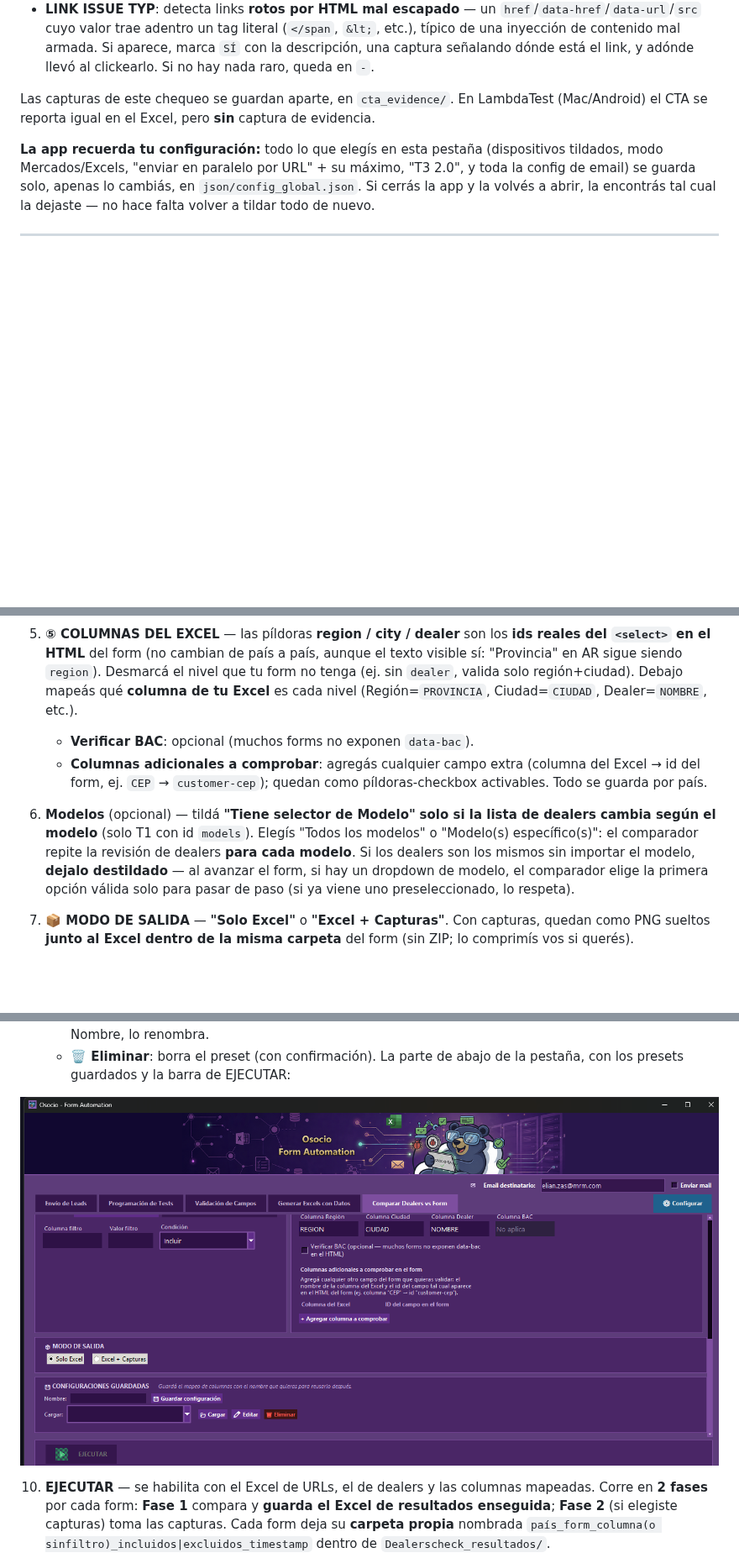
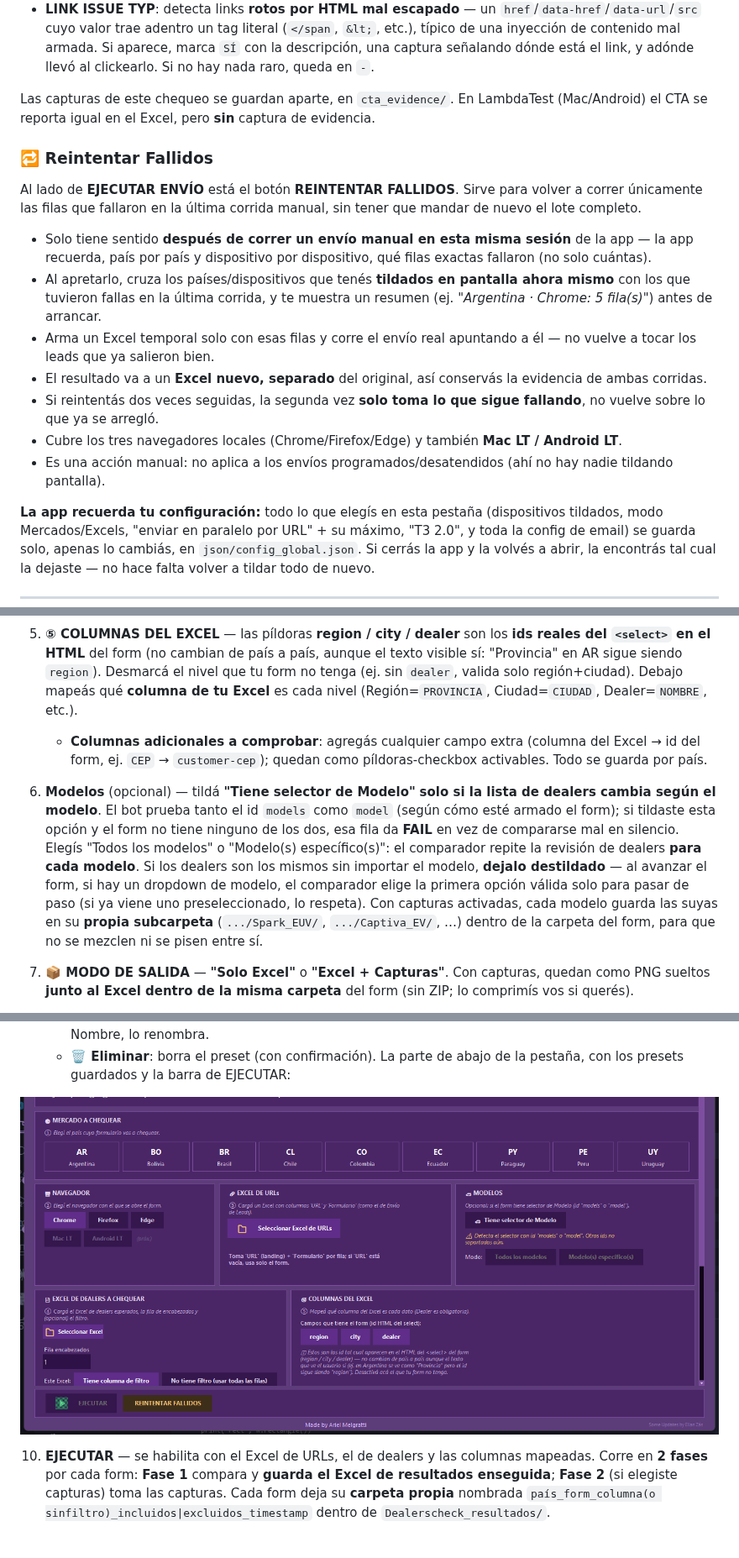
Before and after one commit to ElianZas2-MRM/Ocioso_Update, a Markdown page: README.md, 3 parts joined by grey strips. Shown at 84% size. Rendered like a GitHub page; pictures changed too: Asset/screenshots/44_dealers_abajo.png; blank space fills up the shorter version.

Commit message:
docs: actualiza README y capturas con reintento de fallidos y drivers
Documenta el boton REINTENTAR FALLIDOS (Envio de Leads y Comparador de
Dealers), el estado MISSING, las columnas Posicion Dealer/Ciudad, el
alias models/model, y saca la mencion a Verificar BAC que ya no existe
en pantalla. Capturas de Envio de Leads y Comparador de Dealers
regeneradas contra la app actual.

```diff
--- a/README.md
+++ b/README.md
@@ -208,6 +208,18 @@ Después de enviar el lead, la app no se queda solo con la captura de la TY page
 
 Las capturas de este chequeo se guardan aparte, en `cta_evidence/`. En LambdaTest (Mac/Android) el CTA se reporta igual en el Excel, pero **sin** captura de evidencia.
 
+### 🔁 Reintentar Fallidos
+
+Al lado de **EJECUTAR ENVÍO** está el botón **REINTENTAR FALLIDOS**. Sirve para volver a correr únicamente las filas que fallaron en la última corrida manual, sin tener que mandar de nuevo el lote completo.
+
+- Solo tiene sentido **después de correr un envío manual en esta misma sesión** de la app — la app recuerda, país por país y dispositivo por dispositivo, qué filas exactas fallaron (no solo cuántas).
+- Al apretarlo, cruza los países/dispositivos que tenés **tildados en pantalla ahora mismo** con los que tuvieron fallas en la última corrida, y te muestra un resumen (ej. *"Argentina · Chrome: 5 fila(s)"*) antes de arrancar.
+- Arma un Excel temporal solo con esas filas y corre el envío real apuntando a él — no vuelve a tocar los leads que ya salieron bien.
+- El resultado va a un **Excel nuevo, separado** del original, así conservás la evidencia de ambas corridas.
+- Si reintentás dos veces seguidas, la segunda vez **solo toma lo que sigue fallando**, no vuelve sobre lo que ya se arregló.
+- Cubre los tres navegadores locales (Chrome/Firefox/Edge) y también **Mac LT / Android LT**.
+- Es una acción manual: no aplica a los envíos programados/desatendidos (ahí no hay nadie tildando pantalla).
+
 **La app recuerda tu configuración:** todo lo que elegís en esta pestaña (dispositivos tildados, modo Mercados/Excels, "enviar en paralelo por URL" + su máximo, "T3 2.0", y toda la config de email) se guarda solo, apenas lo cambiás, en `json/config_global.json`. Si cerrás la app y la volvés a abrir, la encontrás tal cual la dejaste — no hace falta volver a tildar todo de nuevo.
 
 ---
@@ -333,9 +345,8 @@ La pestaña sigue una **mini-guía numerada ①→⑤**, toda arriba de la barra
 ![Comparar Dealers — filtro, columnas, salida, email y presets](Asset/screenshots/31_dealers_tab_mid.png)
 
 5. **⑤ COLUMNAS DEL EXCEL** — las píldoras **region / city / dealer** son los **ids reales del `<select>` en el HTML** del form (no cambian de país a país, aunque el texto visible sí: "Provincia" en AR sigue siendo `region`). Desmarcá el nivel que tu form no tenga (ej. sin `dealer`, valida solo región+ciudad). Debajo mapeás qué **columna de tu Excel** es cada nivel (Región=`PROVINCIA`, Ciudad=`CIUDAD`, Dealer=`NOMBRE`, etc.).
-   - **Verificar BAC**: opcional (muchos forms no exponen `data-bac`).
    - **Columnas adicionales a comprobar**: agregás cualquier campo extra (columna del Excel → id del form, ej. `CEP` → `customer-cep`); quedan como píldoras-checkbox activables. Todo se guarda por país.
-6. **Modelos** (opcional) — tildá **"Tiene selector de Modelo"** **solo si la lista de dealers cambia según el modelo** (solo T1 con id `models`). Elegís "Todos los modelos" o "Modelo(s) específico(s)": el comparador repite la revisión de dealers **para cada modelo**. Si los dealers son los mismos sin importar el modelo, **dejalo destildado** — al avanzar el form, si hay un dropdown de modelo, el comparador elige la primera opción válida solo para pasar de paso (si ya viene uno preseleccionado, lo respeta).
+6. **Modelos** (opcional) — tildá **"Tiene selector de Modelo"** **solo si la lista de dealers cambia según el modelo**. El bot prueba tanto el id `models` como `model` (según cómo esté armado el form); si tildaste esta opción y el form no tiene ninguno de los dos, esa fila da **FAIL** en vez de compararse mal en silencio. Elegís "Todos los modelos" o "Modelo(s) específico(s)": el comparador repite la revisión de dealers **para cada modelo**. Si los dealers son los mismos sin importar el modelo, **dejalo destildado** — al avanzar el form, si hay un dropdown de modelo, el comparador elige la primera opción válida solo para pasar de paso (si ya viene uno preseleccionado, lo respeta). Con capturas activadas, cada modelo guarda las suyas en su **propia subcarpeta** (`.../Spark_EUV/`, `.../Captiva_EV/`, …) dentro de la carpeta del form, para que no se mezclen ni se pisen entre sí.
 7. **📦 MODO DE SALIDA** — **"Solo Excel"** o **"Excel + Capturas"**. Con capturas, quedan como PNG sueltos **junto al Excel dentro de la misma carpeta** del form (sin ZIP; lo comprimís vos si querés).
 8. **Envío por email** — no hay configuración de mail dentro de esta pestaña: se controla **solo desde la barra superior de la app** (campo **Email destinatario** + checkbox **Enviar mail**), igual que para el resto de las pestañas. Si al ejecutar el Comparador tenés "Enviar mail" tildado, al terminar **cada form** se manda un mail con su reporte: adjunta la **carpeta completa (Excel + capturas) en un ZIP** si elegiste "Excel + Capturas", o **solo el Excel** si elegiste "Solo Excel". El cuerpo trae el resumen PASS/FAIL/EXTRA/DUPLICADO/OCULTO/NOTA.
 
```
Also changed, not shown: other parts of README.md (+13 -0 lines), Asset/screenshots/01_envio_de_leads.png, Asset/screenshots/30_dealers_tab_top.png.
